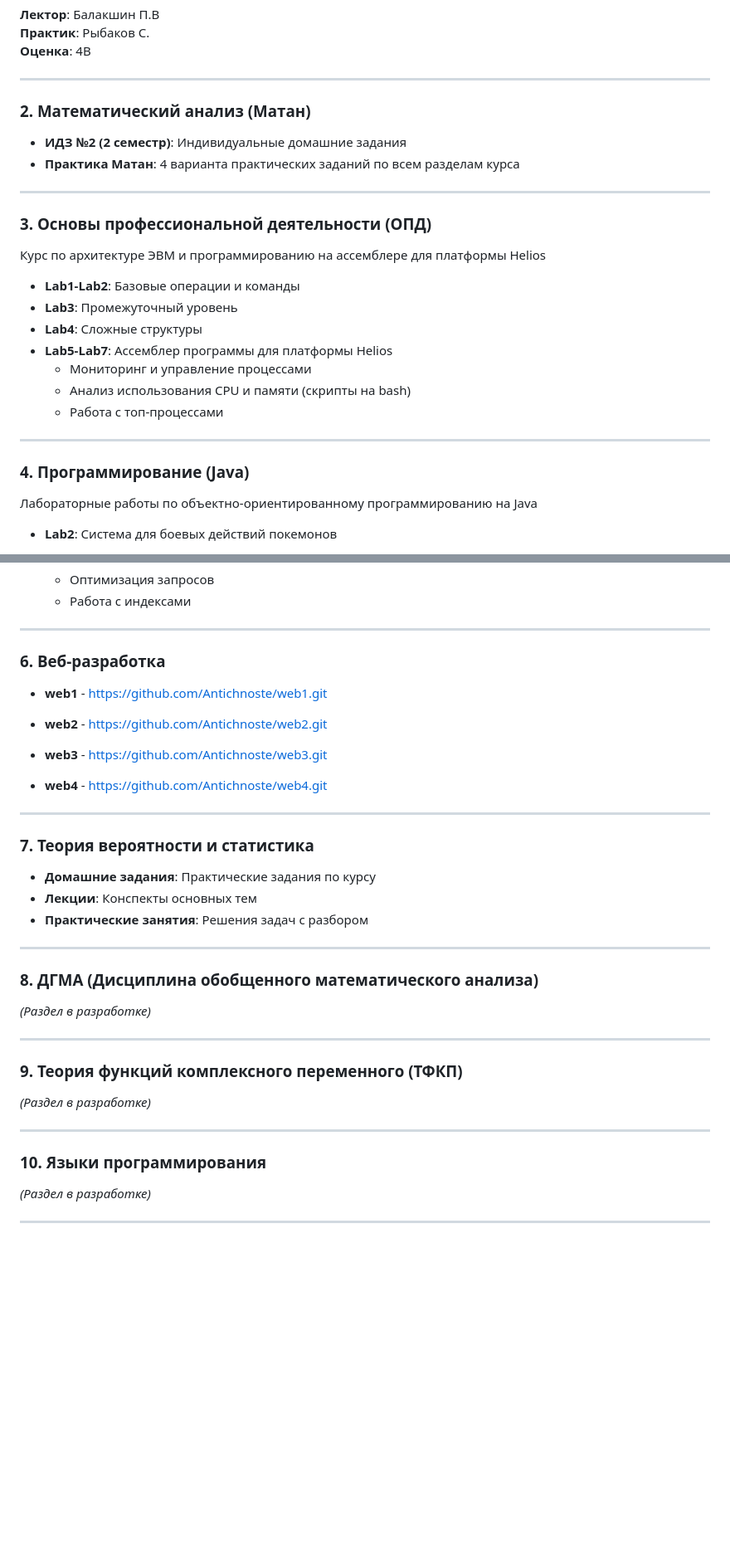
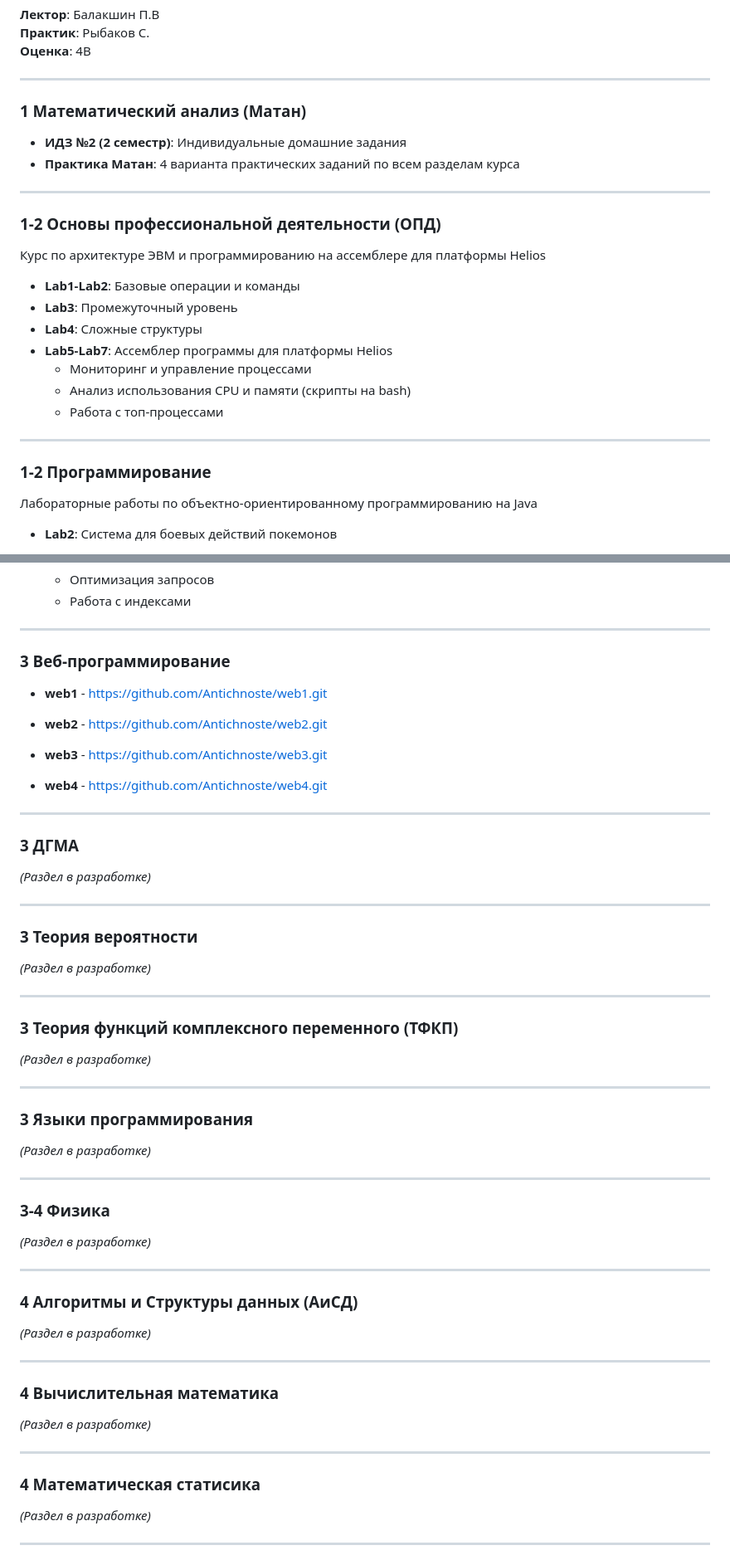
Before and after one commit to Antichnoste/MyStudy, a Markdown page: README.md, 2 parts joined by grey strips. Shown at 83% size. Drawn GitHub-style; blank space fills up the shorter version.

Commit message:
feat: fix main README

```diff
--- a/README.md
+++ b/README.md
@@ -30,13 +30,13 @@ git clone --recursive https://github.com/Antichnoste/MyStudy.git
 
 ---
 
-### **2. Математический анализ (Матан)**
+### **1 Математический анализ (Матан)**
 - **ИДЗ №2 (2 семестр)**: Индивидуальные домашние задания
 - **Практика Матан**: 4 варианта практических заданий по всем разделам курса
 
 ---
 
-### **3. Основы профессиональной деятельности (ОПД)**
+### **1-2 Основы профессиональной деятельности (ОПД)**
 Курс по архитектуре ЭВМ и программированию на ассемблере для платформы Helios
 
 - **Lab1-Lab2**: Базовые операции и команды
@@ -49,7 +49,7 @@ git clone --recursive https://github.com/Antichnoste/MyStudy.git
 
 ---
 
-### **4. Программирование (Java)**
+### **1-2 Программирование**
 Лабораторные работы по объектно-ориентированному программированию на Java
 
 - **Lab2**: Система для боевых действий покемонов
@@ -98,7 +98,7 @@ git clone --recursive https://github.com/Antichnoste/MyStudy.git
 
 ---
 
-### **6. Веб-разработка**
+### **3 Веб-программирование**
 
 - **web1** - https://github.com/Antichnoste/web1.git
 
@@ -110,24 +110,43 @@ git clone --recursive https://github.com/Antichnoste/MyStudy.git
 
 ---
 
-### **7. Теория вероятности и статистика**
-- **Домашние задания**: Практические задания по курсу
-- **Лекции**: Конспекты основных тем
-- **Практические занятия**: Решения задач с разбором
-
----
-
-### **8. ДГМА (Дисциплина обобщенного математического анализа)**
+### **3 ДГМА**
 *(Раздел в разработке)*
 
 ---
 
-### **9. Теория функций комплексного переменного (ТФКП)**
+### **3 Теория вероятности**
 *(Раздел в разработке)*
 
 ---
 
-### **10. Языки программирования**
+### **3 Теория функций комплексного переменного (ТФКП)**
+*(Раздел в разработке)*
+
+---
+
+### **3 Языки программирования**
+*(Раздел в разработке)*
+
+---
+
+### **3-4 Физика**
+*(Раздел в разработке)*
+
+---
+
+
+### **4 Алгоритмы и Структуры данных (АиСД)**
+*(Раздел в разработке)*
+
+---
+
+### **4 Вычислительная математика**
+*(Раздел в разработке)*
+
+---
+
+### **4 Математическая статисика**
 *(Раздел в разработке)*
 
 ---
```
Also changed, not shown: other parts of README.md (+2 -2 lines).
